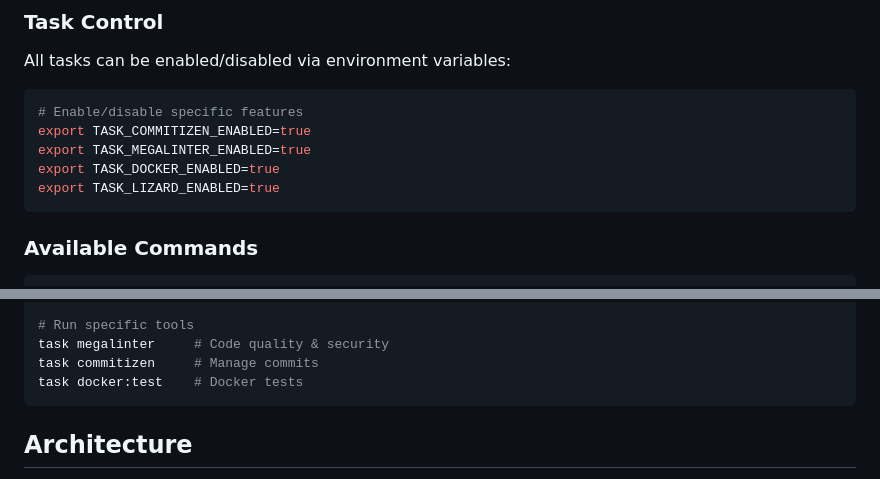
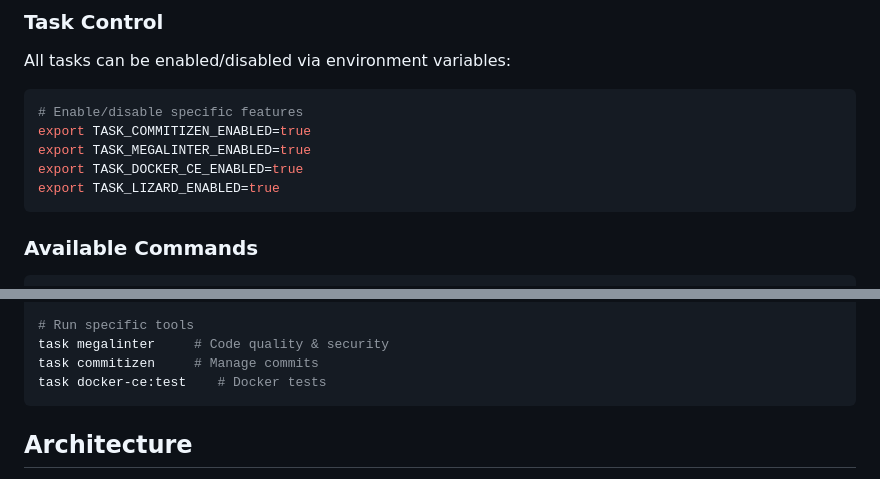
Before and after one commit to ThomasSanson/the-devsecops-plugin, a Markdown page: README.md, 2 parts joined by grey strips. Rendered like a GitHub page.

Commit message:
fix(docs): update Docker task environment variable names for clarity and consistency

````diff
--- a/README.md
+++ b/README.md
@@ -159,7 +159,7 @@ All tasks can be enabled/disabled via environment variables:
 # Enable/disable specific features
 export TASK_COMMITIZEN_ENABLED=true
 export TASK_MEGALINTER_ENABLED=true
-export TASK_DOCKER_ENABLED=true
+export TASK_DOCKER_CE_ENABLED=true
 export TASK_LIZARD_ENABLED=true
 ```
 
@@ -183,7 +183,7 @@ task feedback   # Feedback loop
 # Run specific tools
 task megalinter     # Code quality & security
 task commitizen     # Manage commits
-task docker:test    # Docker tests
+task docker-ce:test    # Docker tests
 ```
 
 ## Architecture
````
